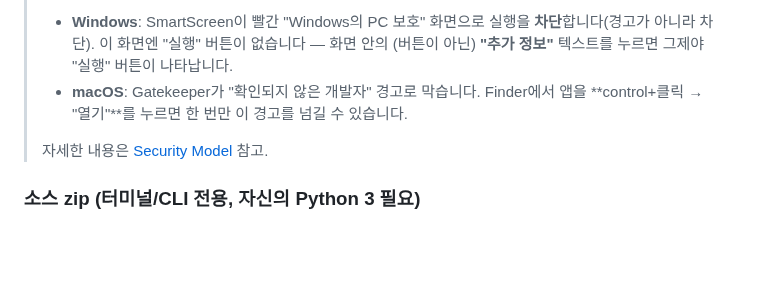
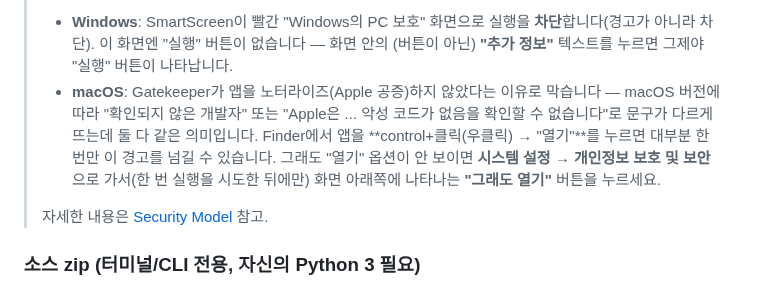
Before and after one commit to jh3779/agent-handoff-bridge, a Markdown page: README.ko.md, the part around the change. Rendered like a GitHub page; blank space fills up the shorter version.

```diff
--- a/README.ko.md
+++ b/README.ko.md
@@ -37,9 +37,14 @@ v0.3.0부터 Gemini도 지원)은
 >   **차단**합니다(경고가 아니라 차단). 이 화면엔 "실행" 버튼이 없습니다
 >   — 화면 안의 (버튼이 아닌) **"추가 정보"** 텍스트를 누르면 그제야
 >   "실행" 버튼이 나타납니다.
-> - **macOS**: Gatekeeper가 "확인되지 않은 개발자" 경고로 막습니다.
->   Finder에서 앱을 **control+클릭 → "열기"**를 누르면 한 번만 이
->   경고를 넘길 수 있습니다.
+> - **macOS**: Gatekeeper가 앱을 노터라이즈(Apple 공증)하지 않았다는
+>   이유로 막습니다 — macOS 버전에 따라 "확인되지 않은 개발자" 또는
+>   "Apple은 ... 악성 코드가 없음을 확인할 수 없습니다"로 문구가 다르게
+>   뜨는데 둘 다 같은 의미입니다. Finder에서 앱을 **control+클릭(우클릭)
+>   → "열기"**를 누르면 대부분 한 번만 이 경고를 넘길 수 있습니다.
+>   그래도 "열기" 옵션이 안 보이면 **시스템 설정 → 개인정보 보호 및
+>   보안**으로 가서(한 번 실행을 시도한 뒤에만) 화면 아래쪽에 나타나는
+>   **"그래도 열기"** 버튼을 누르세요.
 >
 > 자세한 내용은 [Security Model](docs/security-model.md) 참고.
 
```
Also changed, not shown: README.md (+8 -3 lines), docs/security-model.md (+12 -4 lines).
